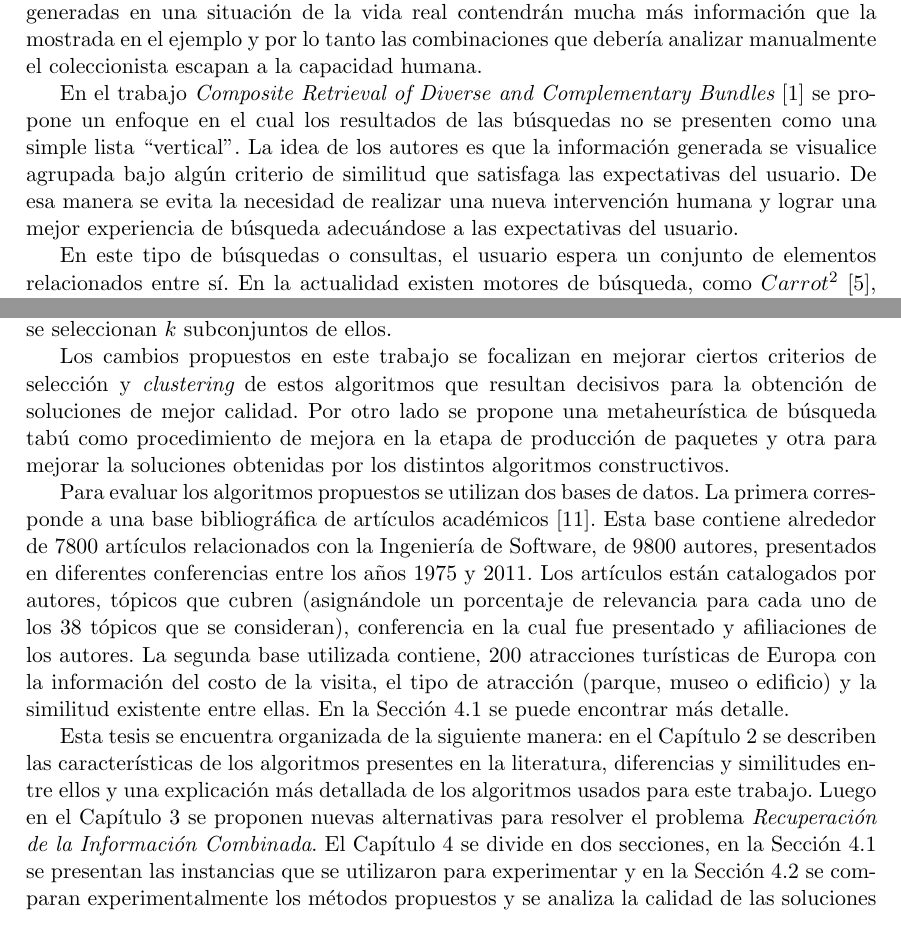
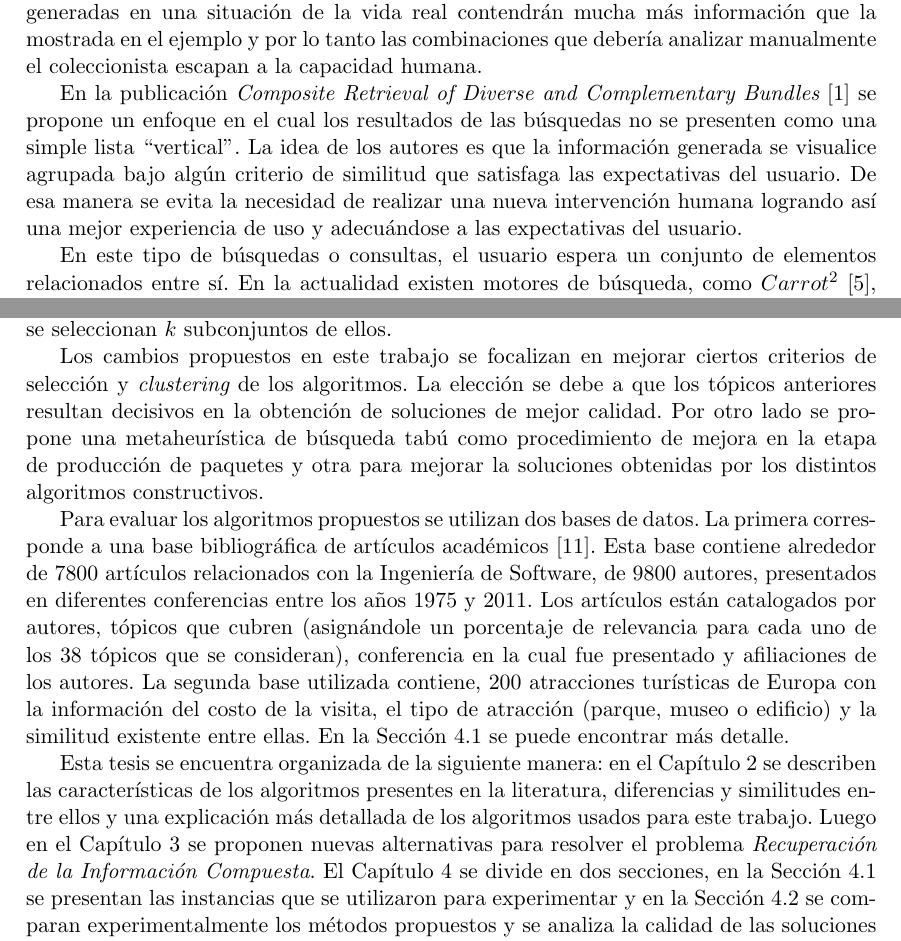
Before and after one commit to juanknebel/tesis-jaks, a LaTeX thesis (informe/tesis.tex, which reads informe/introduccion.tex): two parts of pages 7 and 10 of 48, joined at a grey line, cut so that both start at the same text. Compiled offline with pdfLaTeX.

Commit message:
informa. correccion

```diff
--- a/informe/introduccion.tex
+++ b/informe/introduccion.tex
@@ -82,7 +82,7 @@ Otro ejemplo es el escenario donde un coleccionista de discos desea hacer una co
 
 A partir de los discos que obtuvo como resultado de su búsqueda, el comprador tendrá que realizar la tediosa tarea de seleccionar aquellos de su interés analizando cada uno de los resultados obtenidos. Aún si el usuario fuese un excelente conocedor de música, seguirá existiendo la posibilidad de que, por error y contra su intención inicial, seleccione discos de épocas diferentes o más de un disco del mismo origen. El análisis previamente mencionado adiciona el riesgo de no aprovechar de manera eficiente el presupuesto. Más aún, las listas generadas en una situación de la vida real contendrán mucha más información que la mostrada en el ejemplo y por lo tanto las combinaciones que debería analizar manualmente el coleccionista escapan a la capacidad humana.
 
-En el trabajo {\em Composite Retrieval of Diverse and Complementary Bundles} \cite{journals/tkde/Amer-YahiaBCFMZ14} se propone un enfoque en el cual los resultados de las búsquedas no se presenten como una simple lista ``vertical". La idea de los autores es que la información generada se visualice agrupada bajo algún criterio de similitud que satisfaga las expectativas del usuario. De esa manera se evita la necesidad de realizar una nueva intervención humana y lograr una mejor experiencia de búsqueda adecuándose a las expectativas del usuario.
+En la publicación {\em Composite Retrieval of Diverse and Complementary Bundles} \cite{journals/tkde/Amer-YahiaBCFMZ14} se propone un enfoque en el cual los resultados de las búsquedas no se presenten como una simple lista ``vertical". La idea de los autores es que la información generada se visualice agrupada bajo algún criterio de similitud que satisfaga las expectativas del usuario. De esa manera se evita la necesidad de realizar una nueva intervención humana logrando así una mejor experiencia de uso y adecuándose a las expectativas del usuario.
 
 En este tipo de búsquedas o consultas, el usuario espera un conjunto de elementos relacionados entre sí. En la actualidad existen motores de búsqueda, como $Carrot^{2}$ \cite{url:carrot}, que devuelven los resultados en colecciones de documentos relacionados. Esta técnica, conocida como {\em clustering}, es el proceso de agrupar un conjunto de objetos de forma tal que los objetos similares pertenezcan al mismo grupo. Retomando el escenario de los discos de música, las técnicas de {\em clustering} tradicional en las que se eligiese como criterio de similitud el año de lanzamiento del disco seguramente generarían tantos {\em clusters} como períodos emblemáticos hubiera. Al mismo tiempo en cada {\em cluster} se encontrarían todos los discos de los períodos que existieran repitiendo orígenes de los mismos. Una vez obtenido el resultado se deberían explorar todos los {\em clusters} para elegir los discos, considerando el presupuesto inicial y la diversidad de procedencias.
 
@@ -150,9 +150,9 @@ En \cite{journals/tkde/Amer-YahiaBCFMZ14} se demostró que el problema planteado
 
 En esta tesis se analizan, experimentan y proponen nuevas alternativas a los algoritmos ya conocidos para el problema {\em Recuperación de la Información Combinada}, con el fin de incrementar la eficiencia de los algoritmos y mejorar la calidad de las soluciones. En particular el trabajo se concentrará en los algoritmos {\em Produce and Choose} de \cite{journals/tkde/Amer-YahiaBCFMZ14}, ya que demostraron ser los más efectivos. En los próximos capítulos se explicará más detalladamente esta familia de algoritmos que utiliza un esquema de dos fases para obtener una solución. En la primera fase se produce un conjunto de paquetes válidos y en la segunda se seleccionan $k$ subconjuntos de ellos.
 
-Los cambios propuestos en este trabajo se focalizan en mejorar ciertos criterios de selección y {\em clustering} de estos algoritmos que resultan decisivos para la obtención de soluciones de mejor calidad. Por otro lado se propone una metaheurística de búsqueda tabú como procedimiento de mejora en la etapa de producción de paquetes y otra para mejorar la soluciones obtenidas por los distintos algoritmos constructivos.
+Los cambios propuestos en este trabajo se focalizan en mejorar ciertos criterios de selección y {\em clustering} de los algoritmos. La elección se debe a que los tópicos anteriores resultan decisivos en la obtención de soluciones de mejor calidad. Por otro lado se propone una metaheurística de búsqueda tabú como procedimiento de mejora en la etapa de producción de paquetes y otra para mejorar la soluciones obtenidas por los distintos algoritmos constructivos.
 
 Para evaluar los algoritmos propuestos se utilizan dos bases de datos. La primera corresponde a una base bibliográfica de artículos académicos \cite{dataDrive}. Esta base contiene alrededor de 7800 artículos relacionados con la Ingeniería de Software, de 9800 autores, presentados en diferentes conferencias entre los años 1975 y 2011. Los artículos están catalogados por autores, tópicos que cubren (asignándole un porcentaje de relevancia para cada uno de los 38 tópicos que se consideran), conferencia en la cual fue presentado y afiliaciones de los autores. La segunda base utilizada contiene, 200 atracciones turísticas de Europa con la información del costo de la visita, el tipo de atracción (parque, museo o edificio) y la similitud existente entre ellas. En la \autoref{sect:busquedas} se puede encontrar más detalle.
 
-Esta tesis se encuentra organizada de la siguiente manera: en el \autoref{chap:trabajos-previos} se describen las características de los algoritmos presentes en la literatura, diferencias y similitudes entre ellos y una explicación más detallada de los algoritmos usados para este trabajo. Luego en el \autoref{chap:nuevas-propuestas} se proponen nuevas alternativas para resolver el problema {\em Recuperación de la Información Combinada}. El \autoref{chap:experimentacion} se divide en dos secciones, en la \autoref{sect:busquedas} se presentan las instancias que se utilizaron para experimentar y en la \autoref{sect:resultados} se
+Esta tesis se encuentra organizada de la siguiente manera: en el \autoref{chap:trabajos-previos} se describen las características de los algoritmos presentes en la literatura, diferencias y similitudes entre ellos y una explicación más detallada de los algoritmos usados para este trabajo. Luego en el \autoref{chap:nuevas-propuestas} se proponen nuevas alternativas para resolver el problema {\em Recuperación de la Información Compuesta}. El \autoref{chap:experimentacion} se divide en dos secciones, en la \autoref{sect:busquedas} se presentan las instancias que se utilizaron para experimentar y en la \autoref{sect:resultados} se
 comparan experimentalmente los métodos propuestos y se analiza la calidad de las soluciones encontradas. Por último en el \autoref{chap:conclusiones} se exponen conclusiones generales de la tesis y se proponen mejoras.
```
Also changed, not shown: informe/introduccion.tex (2 more changed lines).
